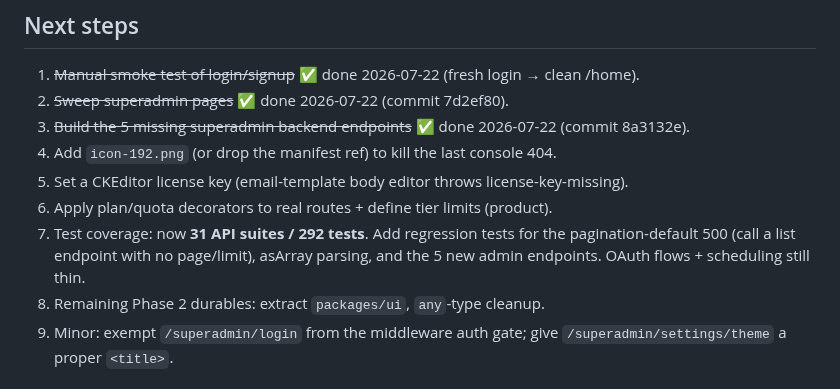
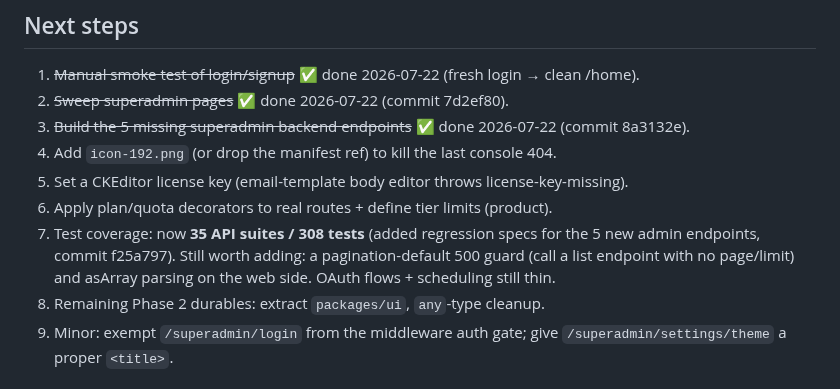
Before and after one commit to bododesderio/myManager, a Markdown page: CONTEXT.md, the part around the change. GitHub-like rendering.

Commit message:
docs: bump test coverage to 35 suites / 308 tests
Co-Authored-By: Claude Opus 4.8 <noreply@anthropic.com>

```diff
--- a/CONTEXT.md
+++ b/CONTEXT.md
@@ -198,9 +198,10 @@ verbatim. Don't assume a `{success,data}` envelope when reading API responses.
 4. Add `icon-192.png` (or drop the manifest ref) to kill the last console 404.
 5. Set a CKEditor license key (email-template body editor throws license-key-missing).
 6. Apply plan/quota decorators to real routes + define tier limits (product).
-7. Test coverage: now **31 API suites / 292 tests**. Add regression tests for the
-   pagination-default 500 (call a list endpoint with no page/limit), asArray
-   parsing, and the 5 new admin endpoints. OAuth flows + scheduling still thin.
+7. Test coverage: now **35 API suites / 308 tests** (added regression specs for
+   the 5 new admin endpoints, commit f25a797). Still worth adding: a
+   pagination-default 500 guard (call a list endpoint with no page/limit) and
+   asArray parsing on the web side. OAuth flows + scheduling still thin.
 8. Remaining Phase 2 durables: extract `packages/ui`, `any`-type cleanup.
 9. Minor: exempt `/superadmin/login` from the middleware auth gate; give
    `/superadmin/settings/theme` a proper `<title>`.
```
